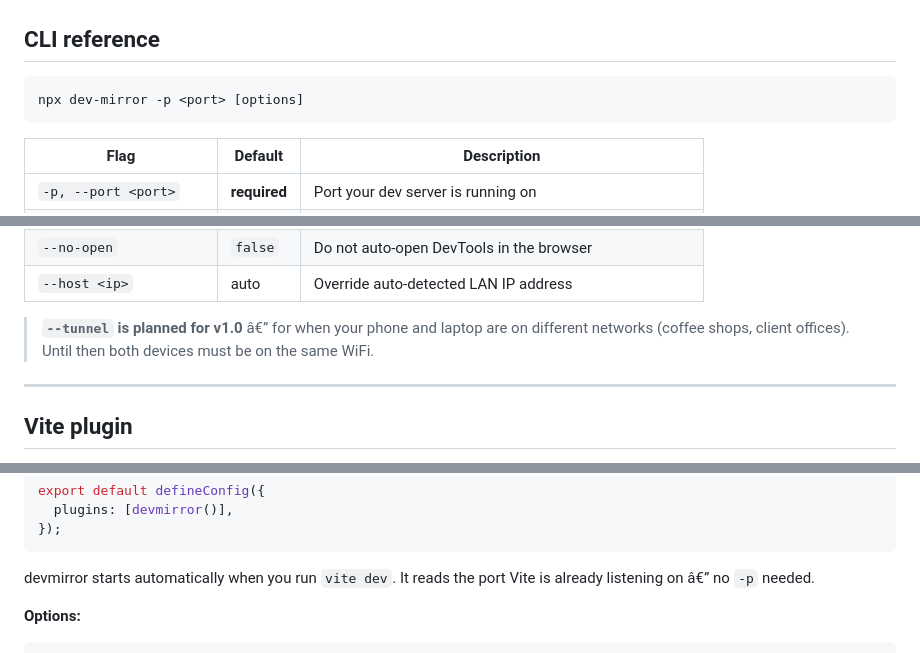
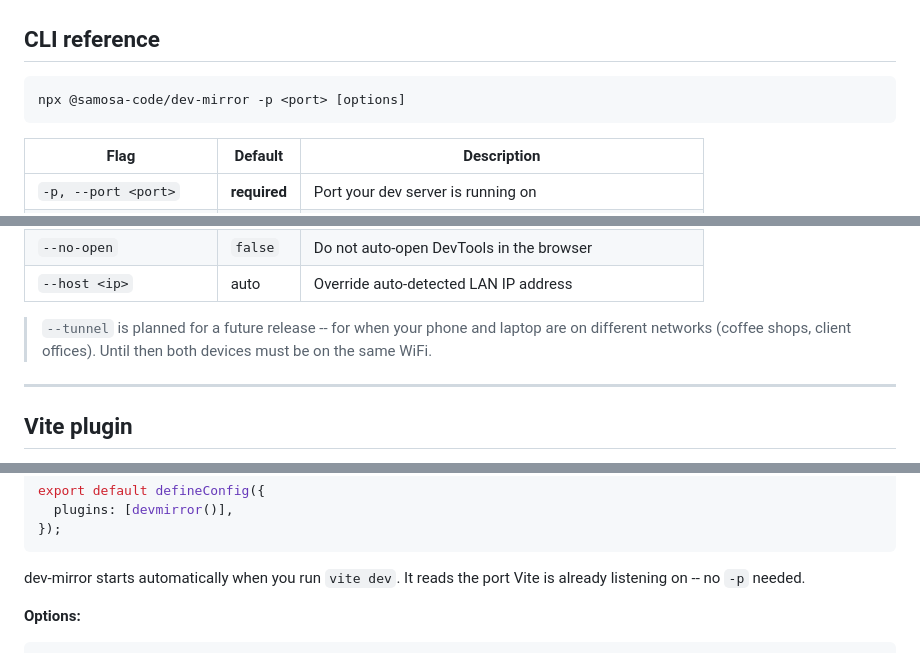
Before and after one commit to suraj-singh-in/devmirror, a Markdown page: README.md, 3 parts joined by grey strips. Rendered like a GitHub page.

````diff
--- a/README.md
+++ b/README.md
@@ -98,7 +100,7 @@ Tap, scroll, and interact on your phone. Watch the DevTools panel update in real
 ## CLI reference
 
 ```sh
-npx dev-mirror -p <port> [options]
+npx @samosa-code/dev-mirror -p <port> [options]
 ```
 
 | Flag | Default | Description |
@@ -111,7 +113,7 @@ npx dev-mirror -p <port> [options]
 | `--no-open` | `false` | Do not auto-open DevTools in the browser |
 | `--host <ip>` | auto | Override auto-detected LAN IP address |
 
-> **`--tunnel` is planned for v1.0** â€” for when your phone and laptop are on different networks (coffee shops, client offices). Until then both devices must be on the same WiFi.
+> `--tunnel` is planned for a future release -- for when your phone and laptop are on different networks (coffee shops, client offices). Until then both devices must be on the same WiFi.
 
 ---
 
@@ -136,7 +138,7 @@ export default defineConfig({
 });
 ```
 
-devmirror starts automatically when you run `vite dev`. It reads the port Vite is already listening on â€” no `-p` needed.
+dev-mirror starts automatically when you run `vite dev`. It reads the port Vite is already listening on -- no `-p` needed.
 
 **Options:**
 
````
Also changed, not shown: other parts of README.md (+48 -46 lines), CONTRIBUTING.md (+21 -22 lines).
